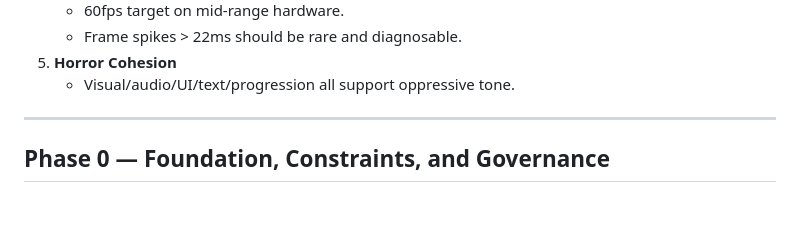
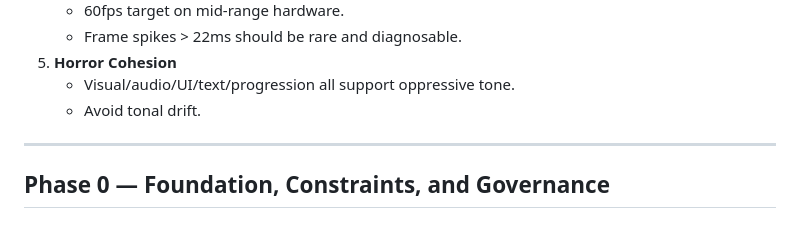
Before and after one commit to TheAnarchoX/Vessel, a Markdown page: PLAN.md, the part around the change. Rendered like a GitHub page.

```diff
--- a/PLAN.md
+++ b/PLAN.md
@@ -25,6 +25,7 @@ Execution rule:
    - Frame spikes > 22ms should be rare and diagnosable.
 5. **Horror Cohesion**
    - Visual/audio/UI/text/progression all support oppressive tone.
+   - Avoid tonal drift.
 
 ---
 
```
Also changed, not shown: AGENTS.md (+4 -4 lines).
